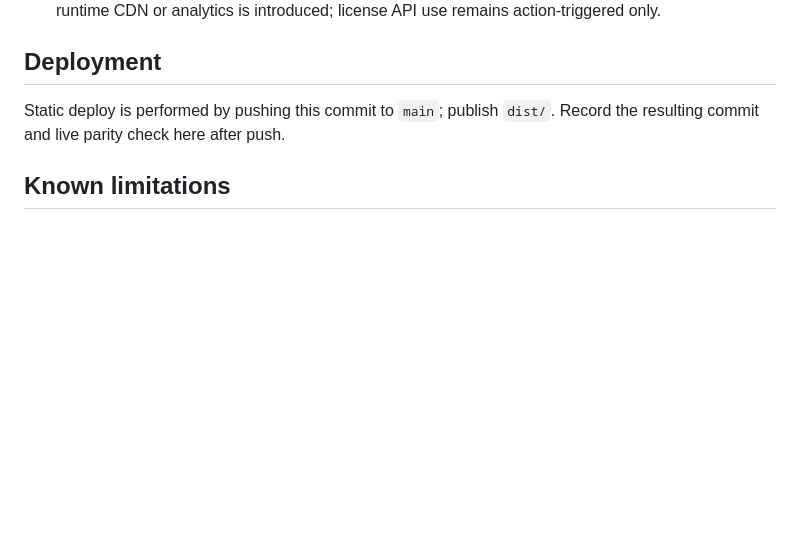
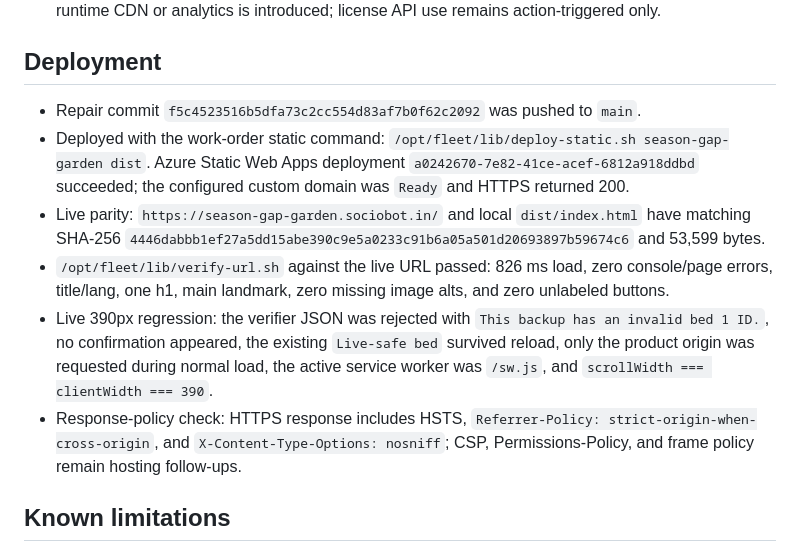
Before and after one commit to B-Divyesh/sf-season-gap-garden, a Markdown page: .factory/handoff.md, the part around the change. Drawn GitHub-style; blank space fills up the shorter version.

Commit message:
docs: record repair deployment evidence

```diff
--- a/.factory/handoff.md
+++ b/.factory/handoff.md
@@ -33,7 +33,12 @@ Exact local evidence, 2026-08-28:
 
 ## Deployment
 
-Static deploy is performed by pushing this commit to `main`; publish `dist/`. Record the resulting commit and live parity check here after push.
+- Repair commit `f5c4523516b5dfa73c2cc554d83af7b0f62c2092` was pushed to `main`.
+- Deployed with the work-order static command: `/opt/fleet/lib/deploy-static.sh season-gap-garden dist`. Azure Static Web Apps deployment `a0242670-7e82-41ce-acef-6812a918ddbd` succeeded; the configured custom domain was `Ready` and HTTPS returned 200.
+- Live parity: `https://season-gap-garden.sociobot.in/` and local `dist/index.html` have matching SHA-256 `4446dabbb1ef27a5dd15abe390c9e5a0233c91b6a05a501d20693897b59674c6` and 53,599 bytes.
+- `/opt/fleet/lib/verify-url.sh` against the live URL passed: 826 ms load, zero console/page errors, title/lang, one h1, main landmark, zero missing image alts, and zero unlabeled buttons.
+- Live 390px regression: the verifier JSON was rejected with `This backup has an invalid bed 1 ID.`, no confirmation appeared, the existing `Live-safe bed` survived reload, only the product origin was requested during normal load, the active service worker was `/sw.js`, and `scrollWidth === clientWidth === 390`.
+- Response-policy check: HTTPS response includes HSTS, `Referrer-Policy: strict-origin-when-cross-origin`, and `X-Content-Type-Options: nosniff`; CSP, Permissions-Policy, and frame policy remain hosting follow-ups.
 
 ## Known limitations
 
```
